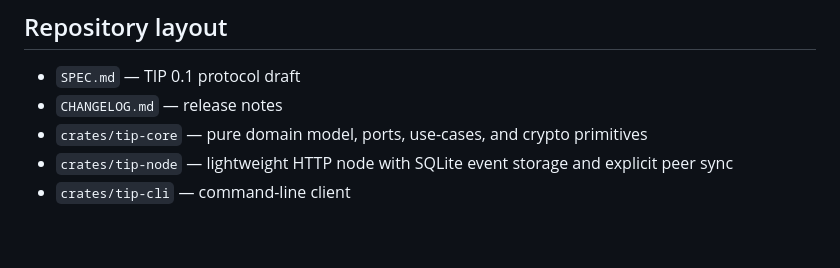
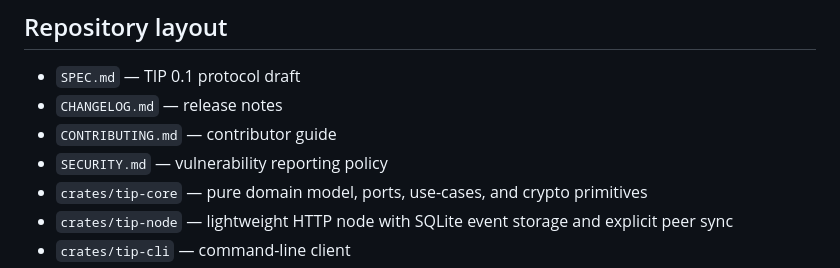
Before and after one commit to nootr/tip, a Markdown page: README.md, the part around the change. Rendered like a GitHub page; blank space fills up the shorter version.

Commit message:
docs: add contribution and security guides

```diff
--- a/README.md
+++ b/README.md
@@ -8,6 +8,8 @@ It lets users, communities, platforms, and agents exchange verifiable public evi
 
 - `SPEC.md` — TIP 0.1 protocol draft
 - `CHANGELOG.md` — release notes
+- `CONTRIBUTING.md` — contributor guide
+- `SECURITY.md` — vulnerability reporting policy
 - `crates/tip-core` — pure domain model, ports, use-cases, and crypto primitives
 - `crates/tip-node` — lightweight HTTP node with SQLite event storage and explicit peer sync
 - `crates/tip-cli` — command-line client
```
Also changed, not shown: CONTRIBUTING.md (added, +89 -0 lines), SECURITY.md (added, +43 -0 lines).
